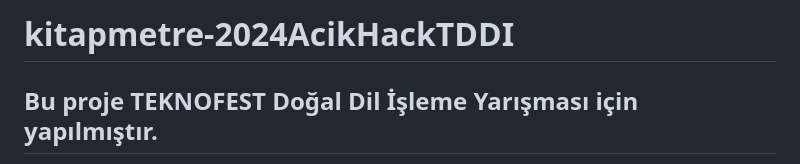
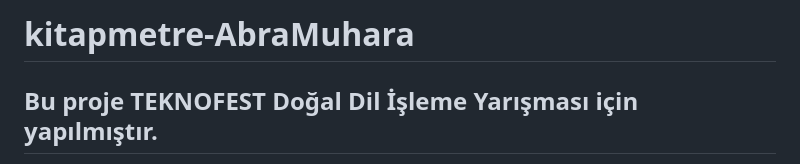
Before and after one commit to Abra-Muhara/kitapmetre-AbraMuhara, a Markdown page: README.md, the part around the change. Rendered like a GitHub page.

```diff
--- a/README.md
+++ b/README.md
@@ -1,5 +1,5 @@
 
-# kitapmetre-2024AcikHackTDDI
+# kitapmetre-AbraMuhara
 
 
 
```
